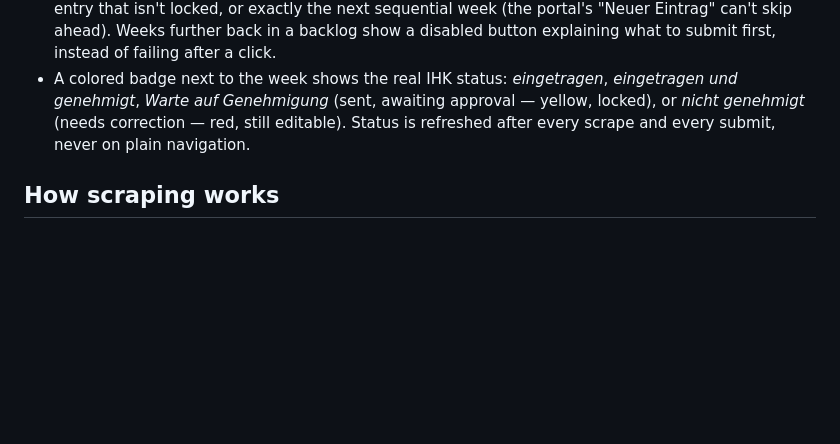
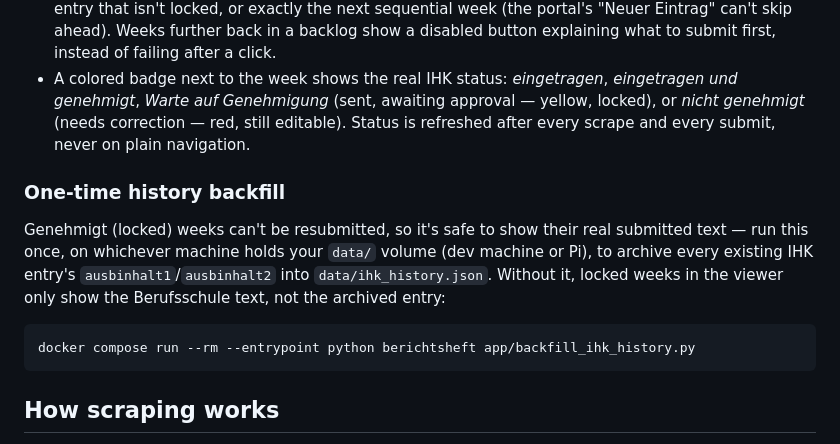
Before and after one commit to ettoknospe/BetterAutoBerichtsheft, a Markdown page: README.md, the part around the change. GitHub-like rendering; blank space fills up the shorter version.

Commit message:
Document the one-time IHK history backfill in README
Easy to miss otherwise - without running it, genehmigt weeks in the
viewer silently show nothing archived, just the Berufsschule text.

Co-Authored-By: Claude Sonnet 5 <noreply@anthropic.com>

````diff
--- a/README.md
+++ b/README.md
@@ -46,6 +46,18 @@ copy-paste it there by hand.
   yellow, locked), or *nicht genehmigt* (needs correction — red, still editable).
   Status is refreshed after every scrape and every submit, never on plain navigation.
 
+### One-time history backfill
+
+Genehmigt (locked) weeks can't be resubmitted, so it's safe to show their real
+submitted text — run this once, on whichever machine holds your `data/`
+volume (dev machine or Pi), to archive every existing IHK entry's
+`ausbinhalt1`/`ausbinhalt2` into `data/ihk_history.json`. Without it, locked
+weeks in the viewer only show the Berufsschule text, not the archived entry:
+
+```bash
+docker compose run --rm --entrypoint python berichtsheft app/backfill_ihk_history.py
+```
+
 ## How scraping works
 
 1. JSON-RPC `authenticate` → session + personId
````
